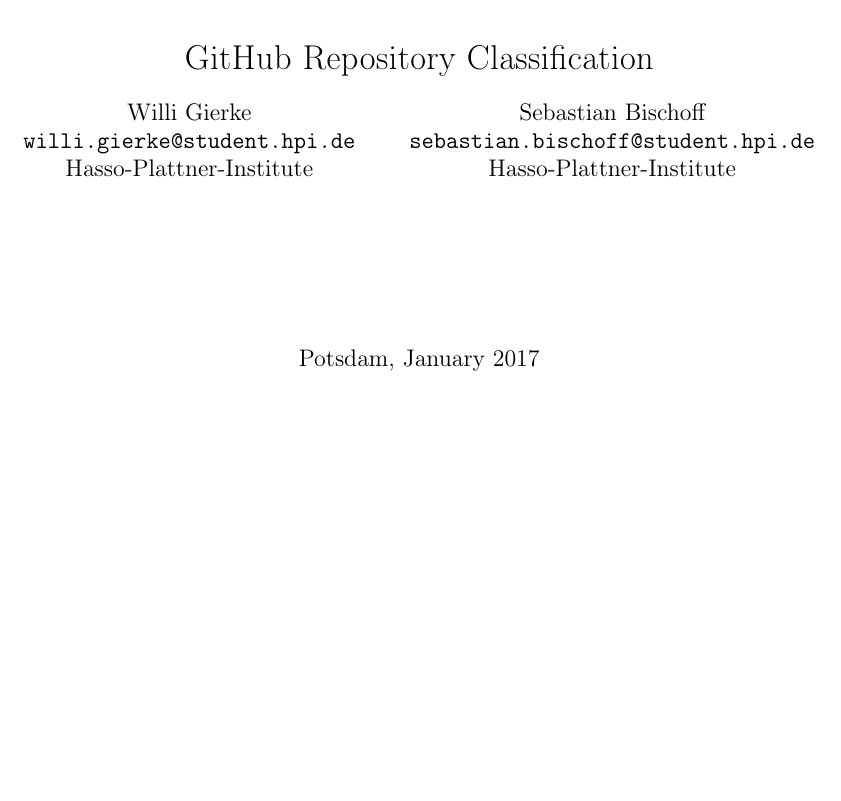
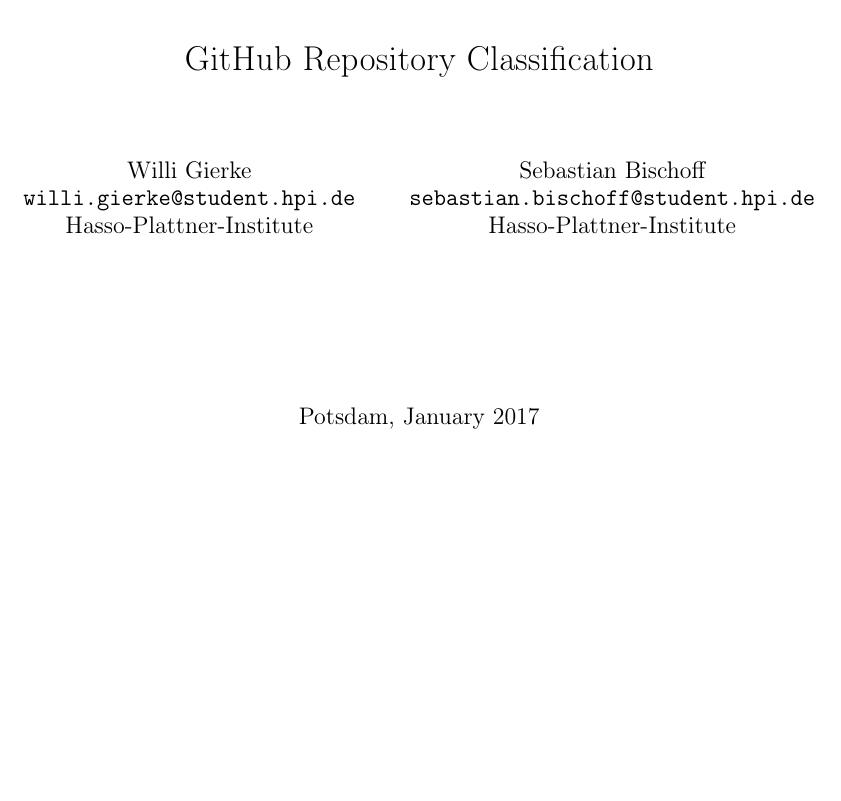
Before and after one commit to WGierke/git_better, a LaTeX document (documentation/documentation.tex): part of page 1 of 19, cut so that both start at the same text, the shorter picture padded with empty space. Compiled offline with pdfLaTeX; an older LaTeX class or package is replaced by its successor.

Commit message:
add more spacing between headline and authors

```diff
--- a/documentation/documentation.tex
+++ b/documentation/documentation.tex
@@ -49,8 +49,9 @@
 \begin{titlepage}
 \begin{center}
    \title{GitHub Repository Classification}
+
    \subtitle{Classification of Software Repositories Hosted on GitHub}
-   \author{Willi Gierke\\\texttt{willi.gierke@student.hpi.de}\\Hasso-Plattner-Institute \and Sebastian Bischoff\\\texttt{sebastian.bischoff@student.hpi.de}\\Hasso-Plattner-Institute\\\\\\\\\\\\}
+   \author{\\\\Willi Gierke\\\texttt{willi.gierke@student.hpi.de}\\Hasso-Plattner-Institute \and \\\\Sebastian Bischoff\\\texttt{sebastian.bischoff@student.hpi.de}\\Hasso-Plattner-Institute\\\\\\\\\\\\}
    \date{Potsdam, January 2017}
    \maketitle
 \end{center}
```
